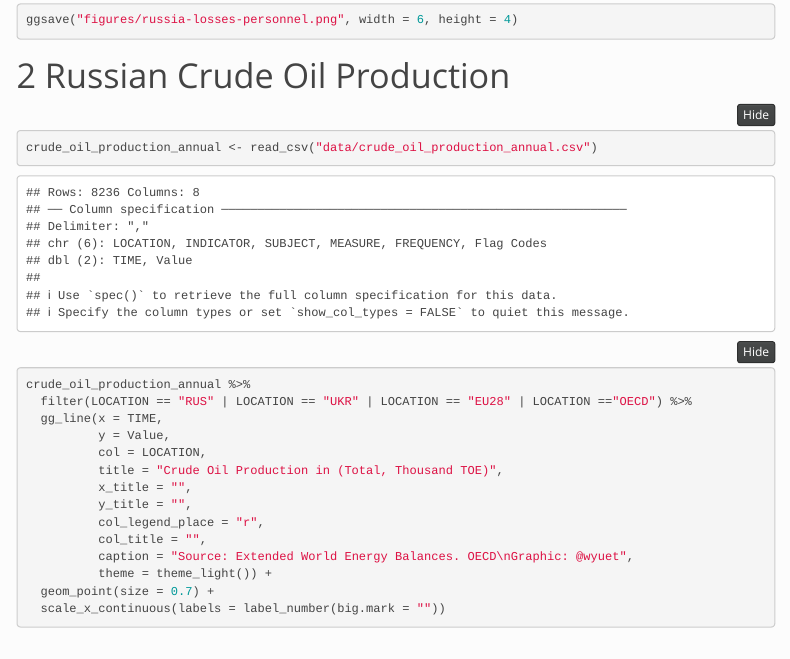
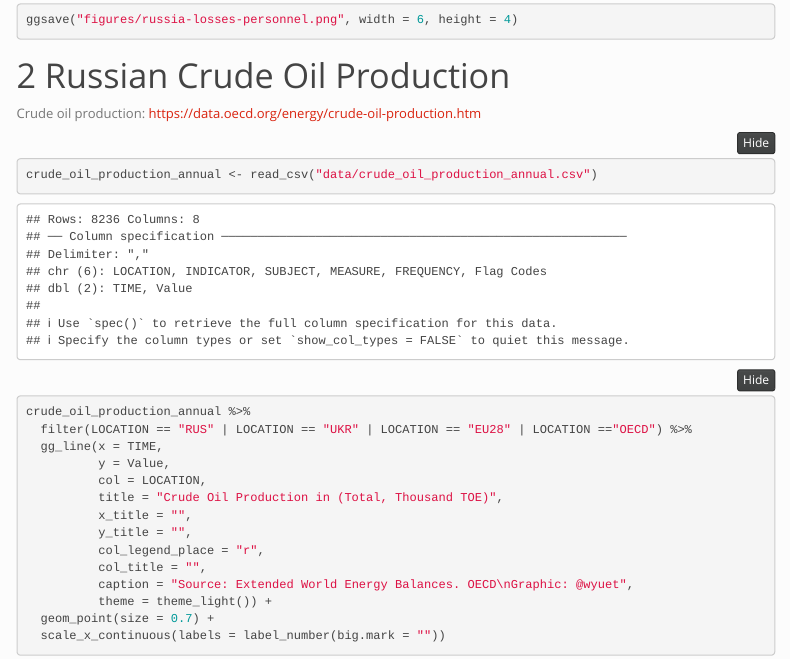
Before and after one commit to weiyuet/Russo-Ukrainian_War, an R Markdown document (index.Rmd): the page in a window 1100 px wide, from 1680 px down. Rendered offline with R 4.5, knitr and Pandoc, with nearby package versions; folded parts are opened; some code elsewhere in the file could not run offline; menus at the side of the page are left out.

Commit message:
Updated index.html

````diff
--- a/index.Rmd
+++ b/index.Rmd
@@ -87,14 +87,11 @@ ggsave("figures/russia-losses-personnel.png", width = 6, height = 4)
 
 # Russian Crude Oil Production
 
+Crude oil production: https://data.oecd.org/energy/crude-oil-production.htm
+
 ```{r Crude Oil Production CSV}
 crude_oil_production_annual <- read_csv("data/crude_oil_production_annual.csv")
 ```
-
-```{r Change TIME variable from dbl to date, include=FALSE, warning=FALSE}
-#crude_oil_production_annual$TIME <- as_date(as.double(crude_oil_production_annual$TIME))
-```
-
 
 ```{r Crude Oil Production plot, warning=FALSE}
 crude_oil_production_annual %>%
````
Also changed, not shown: index.html.
